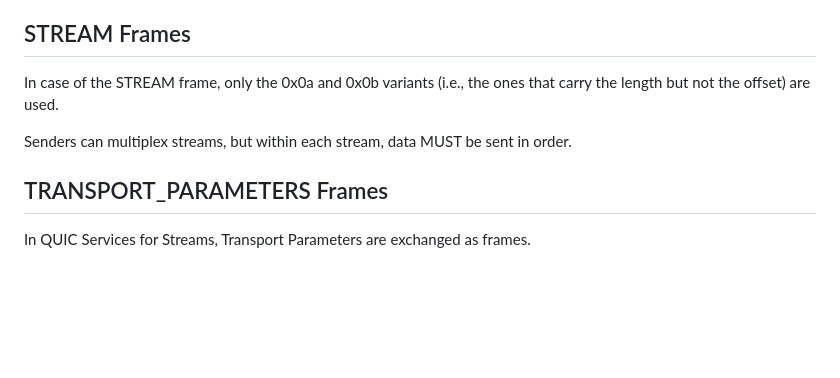
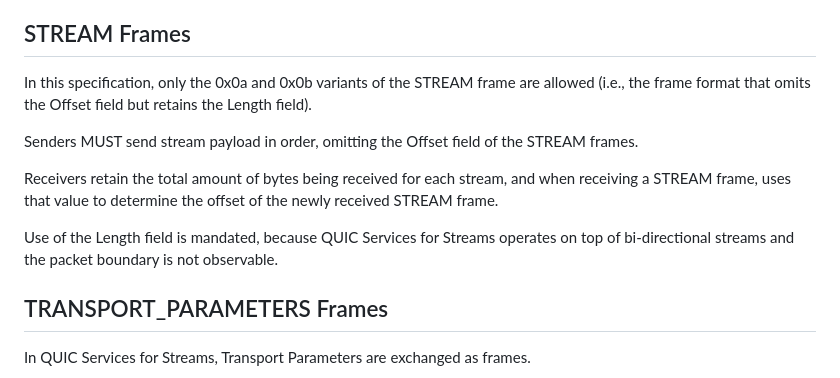
Before and after one commit to kazuho/draft-kazuho-quic-quic-on-streams, a Markdown page: draft-kazuho-quic-quic-services-for-streams.md, the part around the change. Rendered like a GitHub page; blank space fills up the shorter version.

Commit message:
clarify the STREAM frame design

```diff
--- a/draft-kazuho-quic-quic-services-for-streams.md
+++ b/draft-kazuho-quic-quic-services-for-streams.md
@@ -105,11 +105,20 @@ with TBD error.
 
 ## STREAM Frames
 
-In case of the STREAM frame, only the 0x0a and 0x0b variants (i.e., the ones
-that carry the length but not the offset) are used.
+In this specification, only the 0x0a and 0x0b variants of the STREAM frame are
+allowed (i.e., the frame format that omits the Offset field but retains the
+Length field).
 
-Senders can multiplex streams, but within each stream, data MUST be sent in
-order.
+Senders MUST send stream payload in order, omitting the Offset field of the
+STREAM frames.
+
+Receivers retain the total amount of bytes being received for each stream, and
+when receiving a STREAM frame, uses that value to determine the offset of the
+newly received STREAM frame.
+
+Use of the Length field is mandated, because QUIC Services for Streams operates
+on top of bi-directional streams and the packet boundary is not observable.
+
 
 ## TRANSPORT_PARAMETERS Frames
 
```
